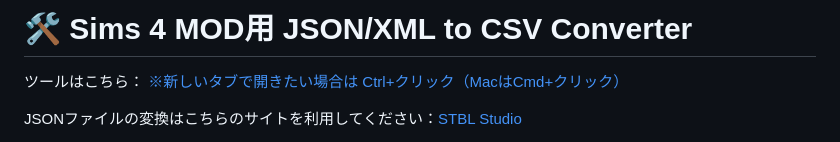
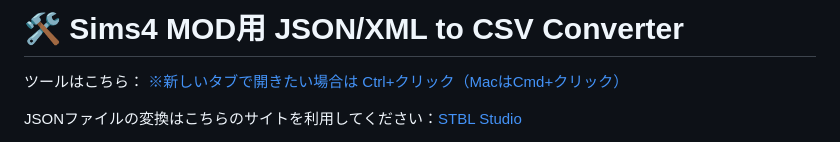
Before and after one commit to nonamesims4/JSON-CSV-, a Markdown page: README.md, the part around the change. GitHub-like rendering.

```diff
--- a/README.md
+++ b/README.md
@@ -1,4 +1,4 @@
-# 🛠 Sims 4 MOD用 JSON/XML to CSV Converter
+# 🛠 Sims4 MOD用 JSON/XML to CSV Converter
 
 ツールはこちら：
 <a href="https://nonamesims4.github.io/JSON-CSV-/" target="_blank" rel="noopener noreferrer">※新しいタブで開きたい場合は Ctrl+クリック（MacはCmd+クリック）</a>
```
